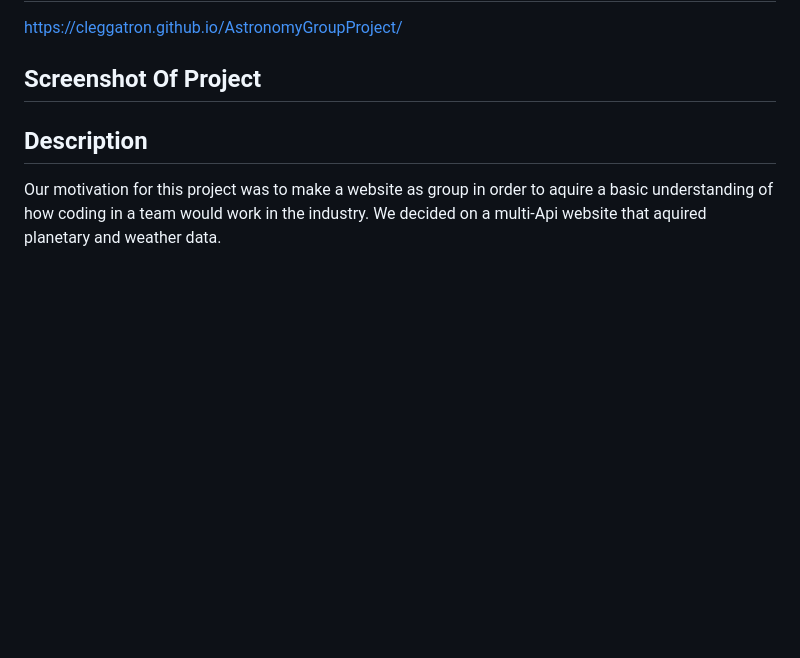
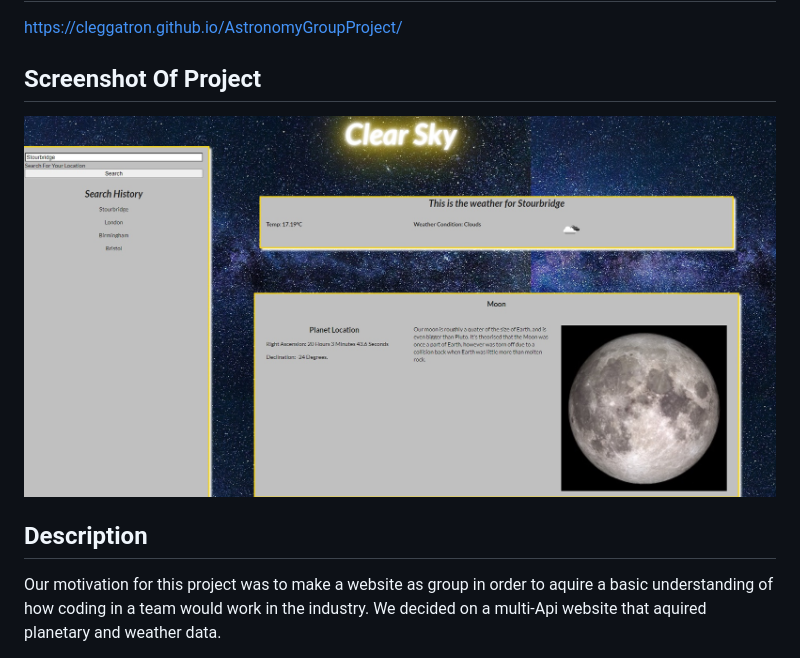
Before and after one commit to Cleggatron/AstronomyGroupProject, a Markdown page: README.md, the part around the change. Drawn GitHub-style; pictures changed too: assets/img/utility-img/Screenshot.jpg (added); blank space fills up the shorter version.

Commit message:
Updated README and added screenshot

```diff
--- a/README.md
+++ b/README.md
@@ -5,6 +5,8 @@
 https://cleggatron.github.io/AstronomyGroupProject/
 
 ## Screenshot Of Project
+
+<img src="./assets/img/utility-img/Screenshot.jpg" alt="A screenshot of the website in action">
 
 ## Description
 
```
